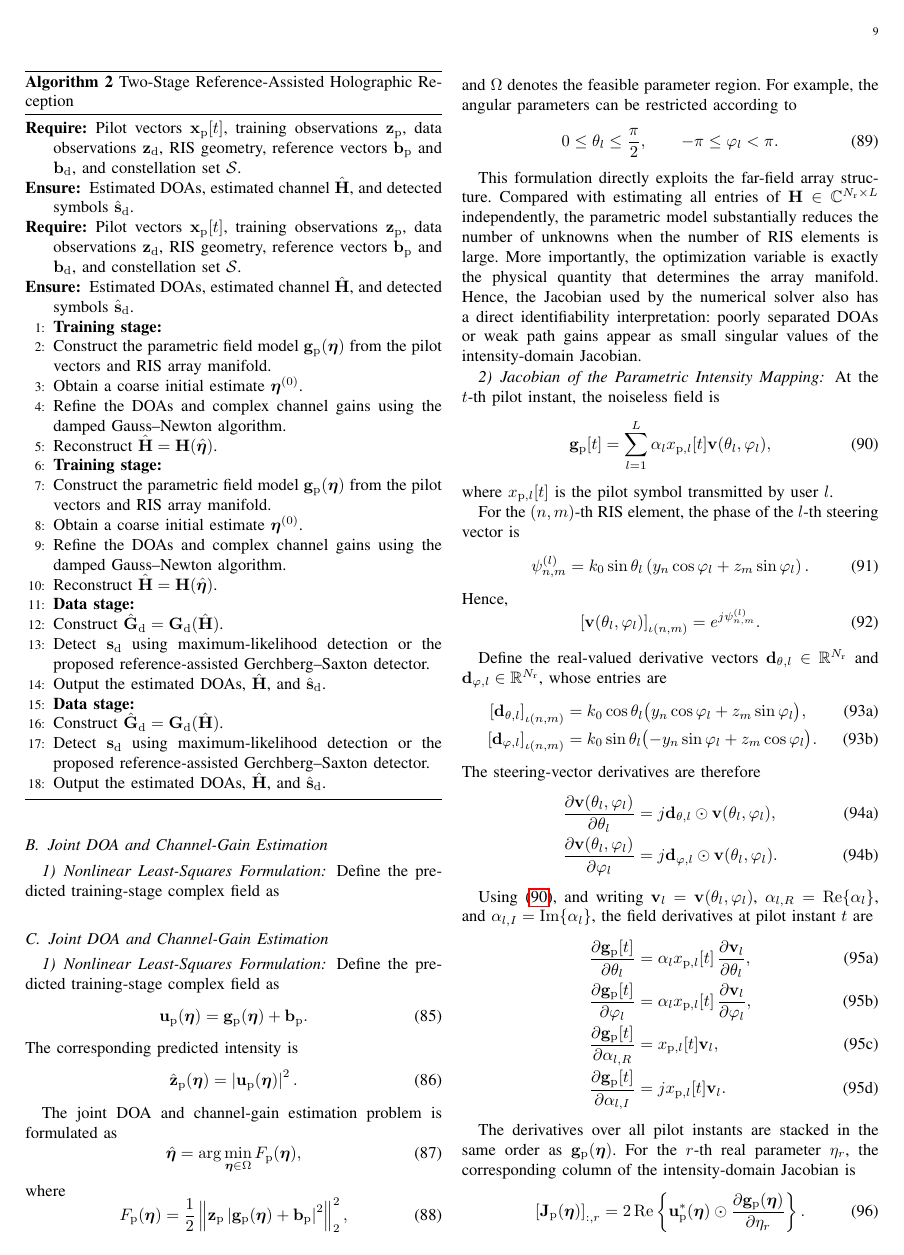
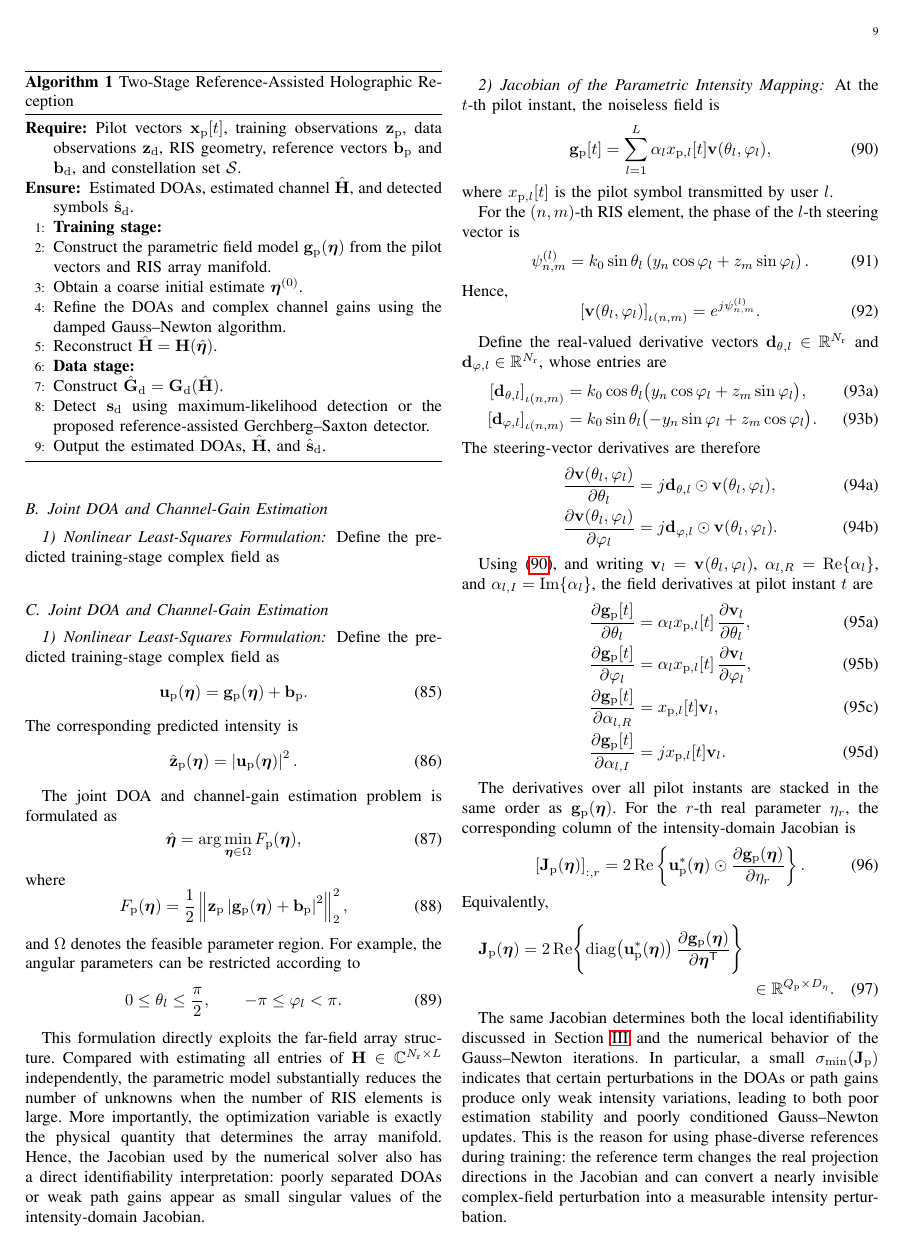
Before and after one commit to Broommuch/holographic-RIS, a LaTeX paper (main.tex): page 9 of 17. Compiled offline with pdfLaTeX.

Commit message:
解决了一些合并的冲突

```diff
--- a/main.tex
+++ b/main.tex
@@ -1223,11 +1223,7 @@ The stability results in Section~\ref{sec:uniqueness_stability} lead to three al
 \begin{algorithm}[t]
 \caption{Two-Stage Reference-Assisted Holographic Reception}
 \label{alg:two_stage_receiver}
-\caption{Two-Stage Reference-Assisted Holographic Reception}
-\label{alg:two_stage_receiver}
 \begin{algorithmic}[1]
-\REQUIRE Pilot vectors $\mathbf{x}_{\mathrm{p}}[t]$, training observations $\mathbf{z}_{\mathrm{p}}$, data observations $\mathbf{z}_{\mathrm{d}}$, RIS geometry, reference vectors $\mathbf{b}_{\mathrm{p}}$ and $\mathbf{b}_{\mathrm{d}}$, and constellation set $\mathcal{S}$.
-\ENSURE Estimated DOAs, estimated channel $\hat{\mathbf{H}}$, and detected symbols $\hat{\mathbf{s}}_{\mathrm{d}}$.
 \REQUIRE Pilot vectors $\mathbf{x}_{\mathrm{p}}[t]$, training observations $\mathbf{z}_{\mathrm{p}}$, data observations $\mathbf{z}_{\mathrm{d}}$, RIS geometry, reference vectors $\mathbf{b}_{\mathrm{p}}$ and $\mathbf{b}_{\mathrm{d}}$, and constellation set $\mathcal{S}$.
 \ENSURE Estimated DOAs, estimated channel $\hat{\mathbf{H}}$, and detected symbols $\hat{\mathbf{s}}_{\mathrm{d}}$.
 
@@ -1236,16 +1232,7 @@ The stability results in Section~\ref{sec:uniqueness_stability} lead to three al
 \STATE Obtain a coarse initial estimate $\boldsymbol{\eta}^{(0)}$.
 \STATE Refine the DOAs and complex channel gains using the damped Gauss--Newton algorithm.
 \STATE Reconstruct $\hat{\mathbf{H}} = \mathbf{H}(\hat{\boldsymbol{\eta}})$.
-\STATE \textbf{Training stage:}
-\STATE Construct the parametric field model $\mathbf{g}_{\mathrm{p}}(\boldsymbol{\eta})$ from the pilot vectors and RIS array manifold.
-\STATE Obtain a coarse initial estimate $\boldsymbol{\eta}^{(0)}$.
-\STATE Refine the DOAs and complex channel gains using the damped Gauss--Newton algorithm.
-\STATE Reconstruct $\hat{\mathbf{H}} = \mathbf{H}(\hat{\boldsymbol{\eta}})$.
-
-\STATE \textbf{Data stage:}
-\STATE Construct $\hat{\mathbf{G}}_{\mathrm{d}} = \mathbf{G}_{\mathrm{d}}(\hat{\mathbf{H}})$.
-\STATE Detect $\mathbf{s}_{\mathrm{d}}$ using maximum-likelihood detection or the proposed reference-assisted Gerchberg--Saxton detector.
-\STATE Output the estimated DOAs, $\hat{\mathbf{H}}$, and $\hat{\mathbf{s}}_{\mathrm{d}}$.
+
 \STATE \textbf{Data stage:}
 \STATE Construct $\hat{\mathbf{G}}_{\mathrm{d}} = \mathbf{G}_{\mathrm{d}}(\hat{\mathbf{H}})$.
 \STATE Detect $\mathbf{s}_{\mathrm{d}}$ using maximum-likelihood detection or the proposed reference-assisted Gerchberg--Saxton detector.
```
Also changed, not shown: main.pdf, 3 other files.
